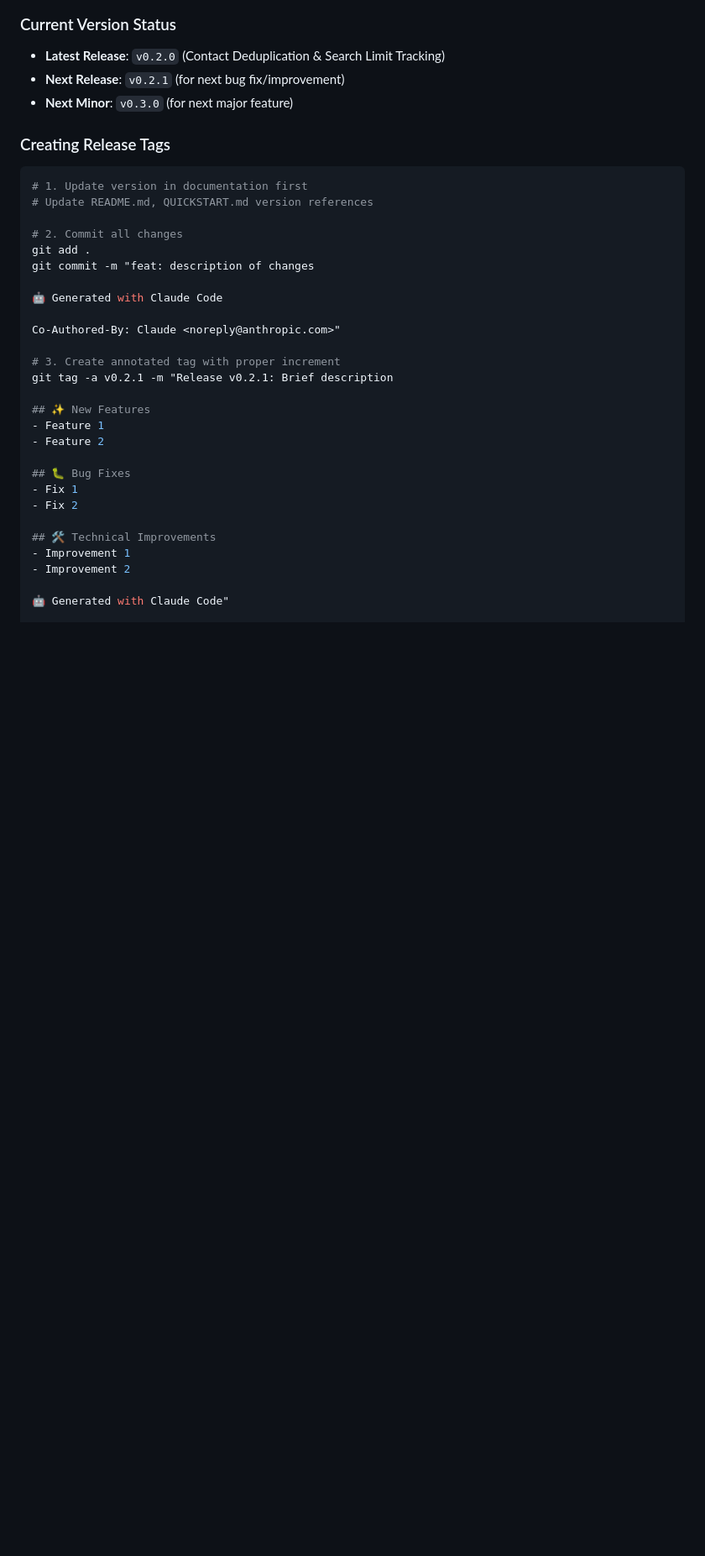
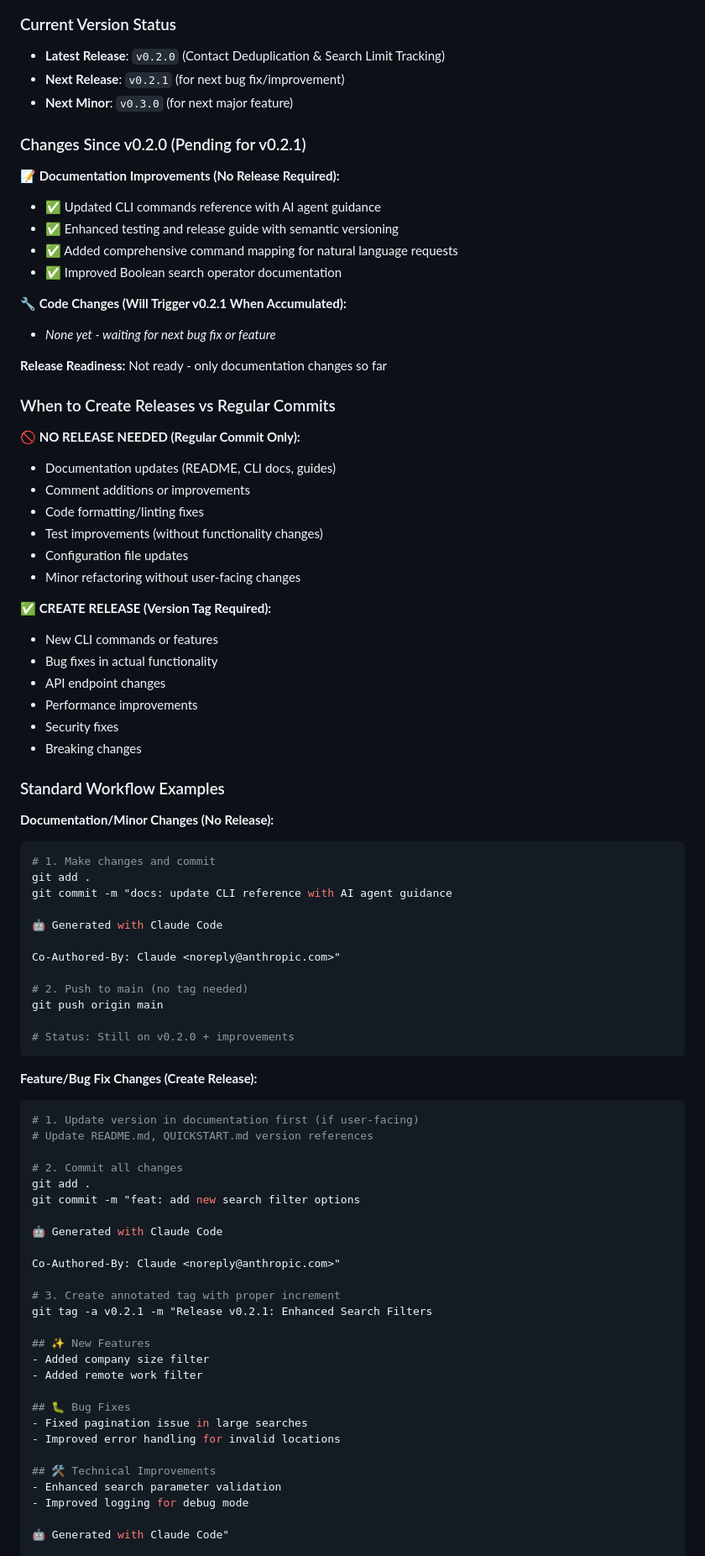
Before and after one commit to vanman2024/signalhireagent, a Markdown page: TESTING_AND_RELEASE.md, the part around one of its changes. Shown at 84% size. Rendered like a GitHub page; blank space fills up the shorter version.

Commit message:
docs: clarify release workflow for documentation vs code changes
- Add clear decision tree for when to create releases vs regular commits
- Document that documentation updates don't require new releases
- Track changes since v0.2.0 (currently only documentation improvements)
- Add standard workflow examples for both documentation and code changes
- Clarify pre-release checklist only applies to actual code changes
- Update version status tracking section

This prevents unnecessary releases for documentation-only updates.

🤖 Generated with Claude Code

Co-Authored-By: Claude <noreply@anthropic.com>

````diff
--- a/TESTING_AND_RELEASE.md
+++ b/TESTING_AND_RELEASE.md
@@ -136,33 +136,81 @@ Follow semantic versioning format: `v0.0.1`, `v0.0.2`, `v0.0.3`, etc.
 - **Next Release**: `v0.2.1` (for next bug fix/improvement)
 - **Next Minor**: `v0.3.0` (for next major feature)
 
-### Creating Release Tags
+### Changes Since v0.2.0 (Pending for v0.2.1)
+**📝 Documentation Improvements (No Release Required):**
+- ✅ Updated CLI commands reference with AI agent guidance
+- ✅ Enhanced testing and release guide with semantic versioning
+- ✅ Added comprehensive command mapping for natural language requests
+- ✅ Improved Boolean search operator documentation
+
+**🔧 Code Changes (Will Trigger v0.2.1 When Accumulated):**
+- *None yet - waiting for next bug fix or feature*
+
+**Release Readiness:** Not ready - only documentation changes so far
+
+### When to Create Releases vs Regular Commits
+
+**🚫 NO RELEASE NEEDED (Regular Commit Only):**
+- Documentation updates (README, CLI docs, guides)
+- Comment additions or improvements
+- Code formatting/linting fixes
+- Test improvements (without functionality changes)
+- Configuration file updates
+- Minor refactoring without user-facing changes
+
+**✅ CREATE RELEASE (Version Tag Required):**
+- New CLI commands or features
+- Bug fixes in actual functionality
+- API endpoint changes
+- Performance improvements
+- Security fixes
+- Breaking changes
+
+### Standard Workflow Examples
+
+**Documentation/Minor Changes (No Release):**
 ```bash
-# 1. Update version in documentation first
+# 1. Make changes and commit
+git add .
+git commit -m "docs: update CLI reference with AI agent guidance
+
+🤖 Generated with Claude Code
+
+Co-Authored-By: Claude <noreply@anthropic.com>"
+
+# 2. Push to main (no tag needed)
+git push origin main
+
+# Status: Still on v0.2.0 + improvements
+```
+
+**Feature/Bug Fix Changes (Create Release):**
+```bash
+# 1. Update version in documentation first (if user-facing)
 # Update README.md, QUICKSTART.md version references
 
 # 2. Commit all changes
 git add .
-git commit -m "feat: description of changes
+git commit -m "feat: add new search filter options
 
 🤖 Generated with Claude Code
 
 Co-Authored-By: Claude <noreply@anthropic.com>"
 
 # 3. Create annotated tag with proper increment
-git tag -a v0.2.1 -m "Release v0.2.1: Brief description
+git tag -a v0.2.1 -m "Release v0.2.1: Enhanced Search Filters
 
 ## ✨ New Features
-- Feature 1
-- Feature 2
+- Added company size filter
+- Added remote work filter
 
 ## 🐛 Bug Fixes
-- Fix 1
-- Fix 2
+- Fixed pagination issue in large searches
+- Improved error handling for invalid locations
 
 ## 🛠 Technical Improvements
-- Improvement 1
-- Improvement 2
+- Enhanced search parameter validation
+- Improved logging for debug mode
 
 🤖 Generated with Claude Code"
 
````
Also changed, not shown: other parts of TESTING_AND_RELEASE.md (+25 -1 lines).
